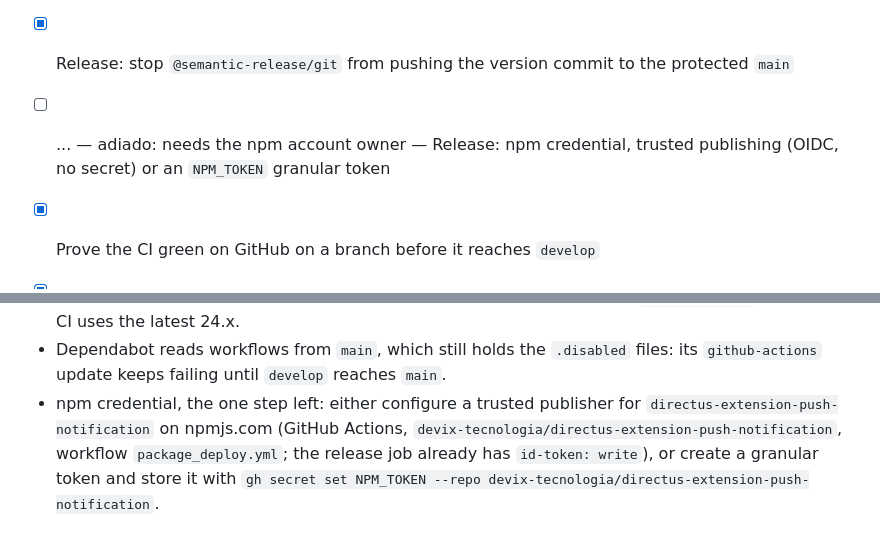
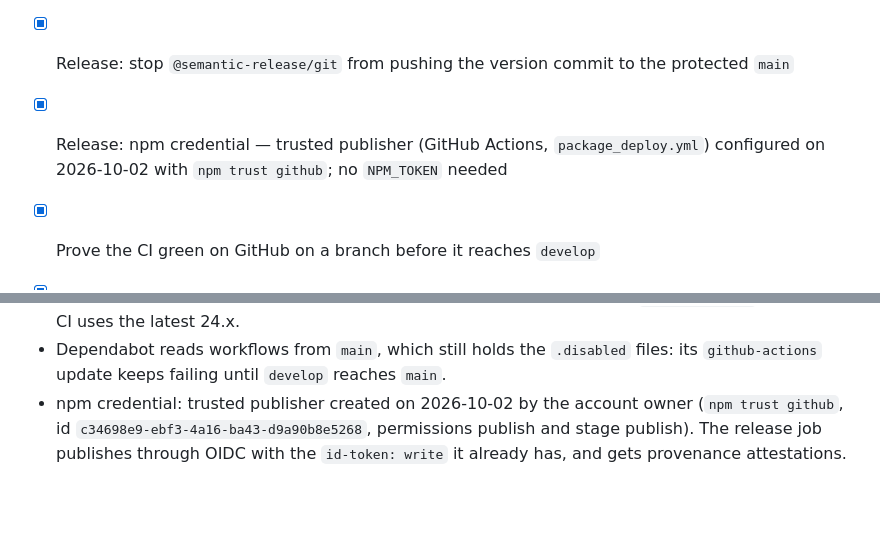
Before and after one commit to devix-tecnologia/directus-extension-push-notification, a Markdown page: TASKS/task-014-github-actions-ci-has-been-disabled-since-february-and-the-release-workflow-could-not-publish.md, 2 parts joined by grey strips. Drawn GitHub-style; blank space fills up the shorter version.

Commit message:
docs(TASKS): task-014 - registra o trusted publisher do npm configurado
Co-Authored-By: Claude Opus 5.5 <noreply@anthropic.com>

```diff
--- a/TASKS/task-014-github-actions-ci-has-been-disabled-since-february-and-the-release-workflow-could-not-publish.md
+++ b/TASKS/task-014-github-actions-ci-has-been-disabled-since-february-and-the-release-workflow-could-not-publish.md
@@ -14,7 +14,7 @@ Both workflows were renamed to .disabled on 2026-02-12. Re-enabled as they were,
 - [x] CI: run on pushes to every branch and on PRs to `main`, and add the unit tests (`pnpm test:unit`)
 - [x] Release: Node 24 (pnpm 11.21 requires >= 22.13) and no pnpm version pin
 - [x] Release: stop `@semantic-release/git` from pushing the version commit to the protected `main`
-- [ ] ... — adiado: needs the npm account owner — Release: npm credential, trusted publishing (OIDC, no secret) or an `NPM_TOKEN` granular token
+- [x] Release: npm credential — trusted publisher (GitHub Actions, `package_deploy.yml`) configured on 2026-10-02 with `npm trust github`; no `NPM_TOKEN` needed
 - [x] Prove the CI green on GitHub on a branch before it reaches `develop`
 
 - [x] `pnpm/action-setup` v6: runs on Node 24 and declares pnpm 11 support (v4 ran on the deprecated Node 20)
@@ -45,9 +45,7 @@ Both workflows were renamed to .disabled on 2026-02-12. Re-enabled as they were,
 - Dependabot reads workflows from `main`, which still holds the `.disabled`
   files: its `github-actions` update keeps failing until `develop` reaches
   `main`.
-- npm credential, the one step left: either configure a trusted publisher for
-  `directus-extension-push-notification` on npmjs.com (GitHub Actions,
-  `devix-tecnologia/directus-extension-push-notification`, workflow
-  `package_deploy.yml`; the release job already has `id-token: write`), or
-  create a granular token and store it with
-  `gh secret set NPM_TOKEN --repo devix-tecnologia/directus-extension-push-notification`.
+- npm credential: trusted publisher created on 2026-10-02 by the account owner
+  (`npm trust github`, id `c34698e9-ebf3-4a16-ba43-d9a90b8e5268`, permissions
+  publish and stage publish). The release job publishes through OIDC with the
+  `id-token: write` it already has, and gets provenance attestations.
```
